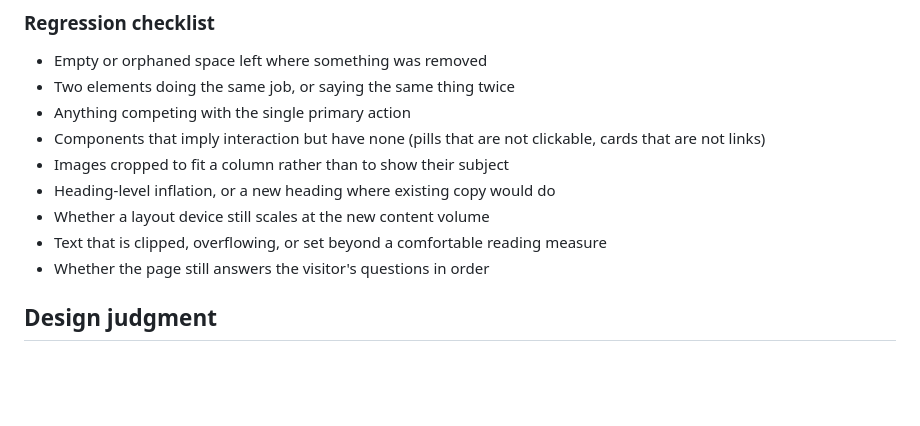
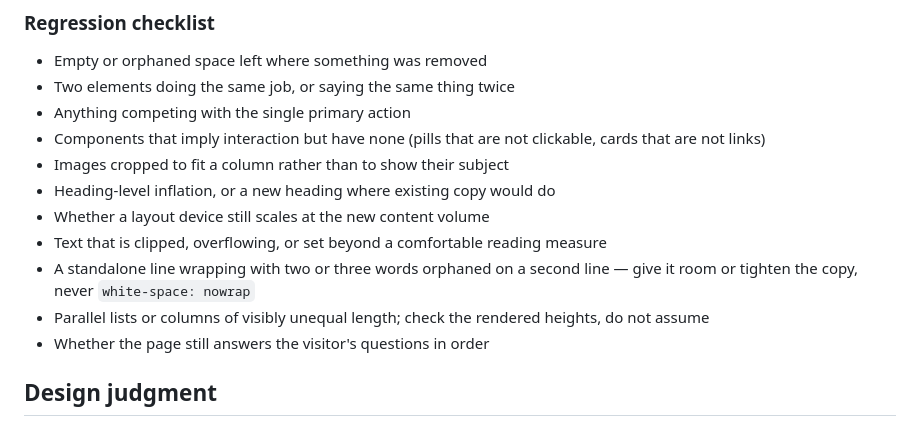
Before and after one commit to IPNLF/tunatruth-screenings, a Markdown page: CLAUDE.md, the part around the change. Drawn GitHub-style; blank space fills up the shorter version.

Commit message:
CLAUDE.md: add typographic balance to the regression checklist
Two standing preferences raised as general rules across site designs:
a standalone line should run horizontally rather than leaving two or
three words hanging, and parallel lists should be balanced so columns
align.

The checklist entry names the safe method explicitly, because the
unsafe one has already caused a defect here: a nowrap rule written for
a short sentence later met longer copy, clipped it at desktop width and
forced horizontal overflow at tablet width.

Co-Authored-By: Claude Opus 5 <noreply@anthropic.com>

```diff
--- a/CLAUDE.md
+++ b/CLAUDE.md
@@ -30,6 +30,8 @@ The result was shipping a trailer poster that was the film's own title card, wit
 - Heading-level inflation, or a new heading where existing copy would do
 - Whether a layout device still scales at the new content volume
 - Text that is clipped, overflowing, or set beyond a comfortable reading measure
+- A standalone line wrapping with two or three words orphaned on a second line — give it room or tighten the copy, never `white-space: nowrap`
+- Parallel lists or columns of visibly unequal length; check the rendered heights, do not assume
 - Whether the page still answers the visitor's questions in order
 
 ## Design judgment
```
